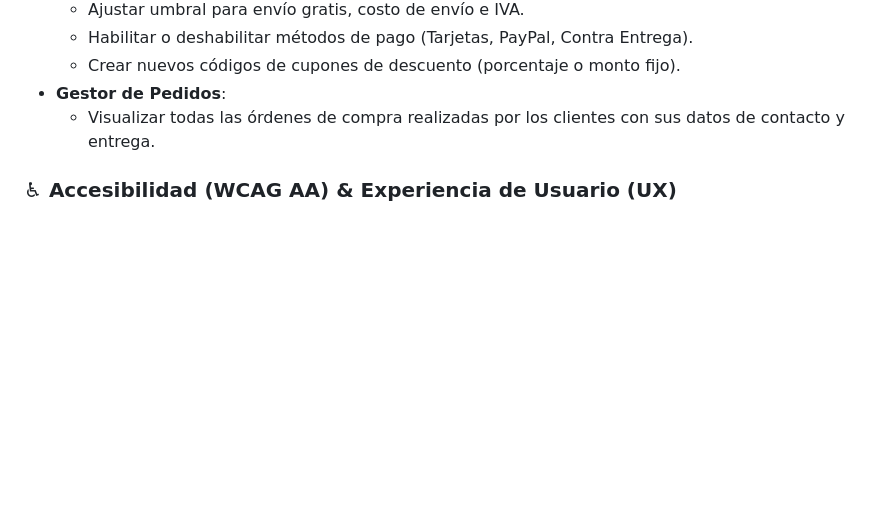
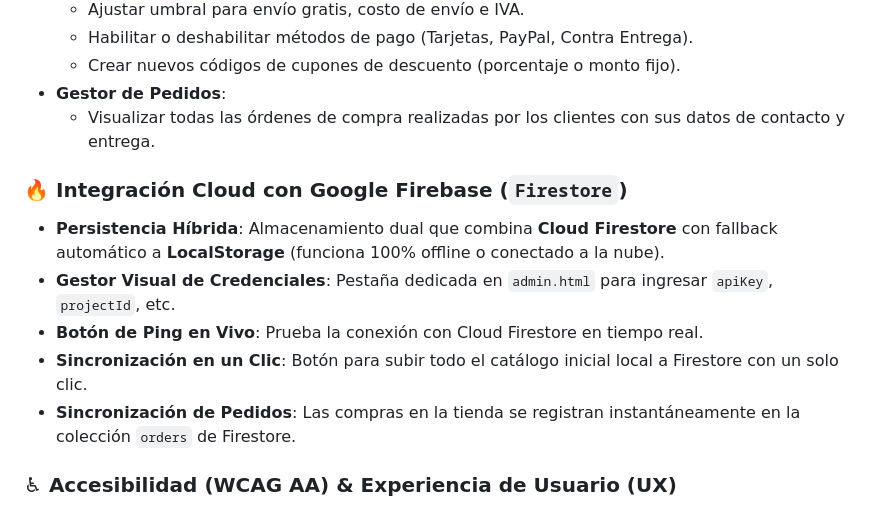
Before and after one commit to bastidasrjoel/patito-shop, a Markdown page: README.md, the part around the change. GitHub-like rendering; blank space fills up the shorter version.

Commit message:
Integrate Google Firebase Firestore cloud sync (README.md)

```diff
--- a/README.md
+++ b/README.md
@@ -54,6 +54,13 @@ Una aplicación web moderna, accesible, intuitiva y 100% responsiva para **Patit
 - **Gestor de Pedidos**:
   - Visualizar todas las órdenes de compra realizadas por los clientes con sus datos de contacto y entrega.
 
+### 🔥 Integración Cloud con Google Firebase (`Firestore`)
+- **Persistencia Híbrida**: Almacenamiento dual que combina **Cloud Firestore** con fallback automático a **LocalStorage** (funciona 100% offline o conectado a la nube).
+- **Gestor Visual de Credenciales**: Pestaña dedicada en `admin.html` para ingresar `apiKey`, `projectId`, etc.
+- **Botón de Ping en Vivo**: Prueba la conexión con Cloud Firestore en tiempo real.
+- **Sincronización en un Clic**: Botón para subir todo el catálogo inicial local a Firestore con un solo clic.
+- **Sincronización de Pedidos**: Las compras en la tienda se registran instantáneamente en la colección `orders` de Firestore.
+
 ### ♿ Accesibilidad (WCAG AA) & Experiencia de Usuario (UX)
 - Navegación por teclado completa (foco visible accesible, tecla `Escape` para cerrar cualquier modal/drawer).
 - Enlace de salto rápido (*Skip Link*) para lectores de pantalla.
```
